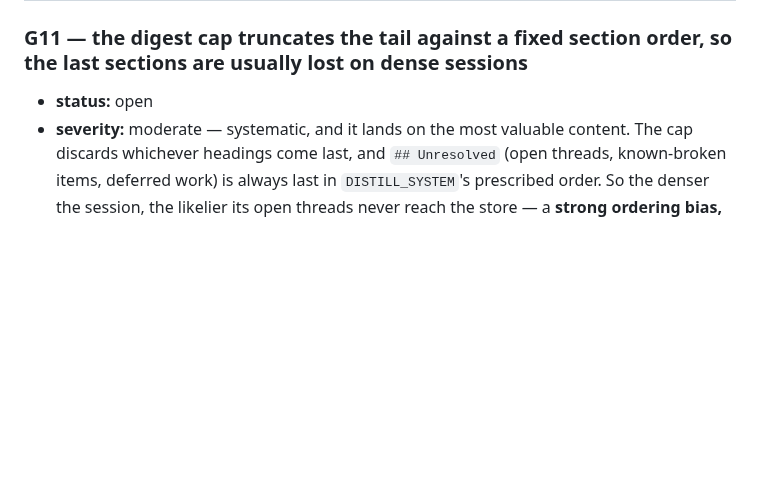
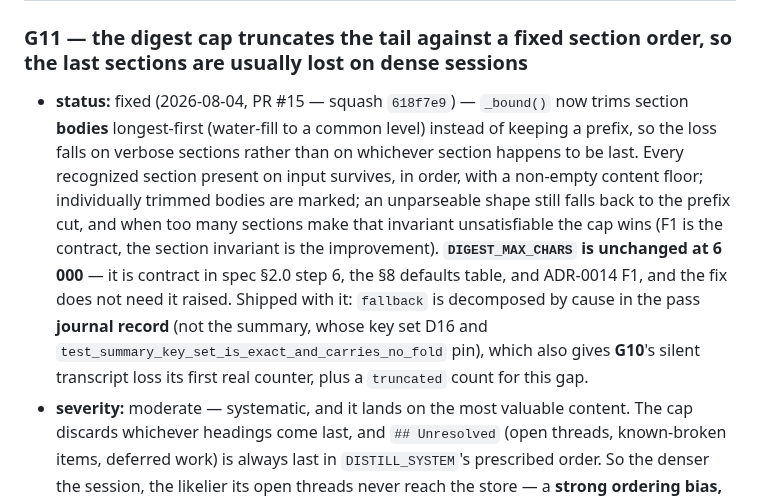
Before and after one commit to rebelscum216/neurobase, a Markdown page: docs/known-gaps.md, the part around the change. Rendered like a GitHub page; blank space fills up the shorter version.

Commit message:
docs(known-gaps): G11 is fixed (#15) (#16)
The fix shipped in PR #15 (squash 618f7e9) but the entry still read
`status: open`, which the file's own conventions say should be `fixed` with a
link to the commit/PR. The PR number did not exist when the entry was written,
and `main` is protected, so closing the loop needs its own change.

Records what the fix actually does — bodies trimmed longest-first rather than a
prefix kept, every section present on input surviving in order with a content
floor, prefix-cut fallback retained for unparseable shapes, and the cap winning
when the section invariant cannot hold — and states explicitly that
DIGEST_MAX_CHARS is unchanged at 6 000, since that value is contract in spec 2.0
step 6, the 8 defaults table, and ADR-0014 F1.

Also notes the observability that shipped alongside: `fallback` decomposed by
cause in the pass journal record rather than the summary, whose key set D16 and
`test_summary_key_set_is_exact_and_carries_no_fold` pin. That decomposition is
also the first real counter for G10's silent transcript loss.

G8 is deliberately left `open`: it documents an unqualified claim on three
shipped surfaces, and filing the entry is the record — the claim itself has not
been corrected, so `open` is accurate there rather than a stale status.

```diff
--- a/docs/known-gaps.md
+++ b/docs/known-gaps.md
@@ -1028,7 +1028,19 @@ the others.
 
 ### G11 — the digest cap truncates the tail against a fixed section order, so the last sections are usually lost on dense sessions
 
-- **status:** open
+- **status:** fixed (2026-08-04, PR #15 — squash `618f7e9`) — `_bound()` now trims
+  section **bodies** longest-first (water-fill to a common level) instead of keeping a
+  prefix, so the loss falls on verbose sections rather than on whichever section happens
+  to be last. Every recognized section present on input survives, in order, with a
+  non-empty content floor; individually trimmed bodies are marked; an unparseable shape
+  still falls back to the prefix cut, and when too many sections make that invariant
+  unsatisfiable the cap wins (F1 is the contract, the section invariant is the
+  improvement). **`DIGEST_MAX_CHARS` is unchanged at 6 000** — it is contract in spec
+  §2.0 step 6, the §8 defaults table, and ADR-0014 F1, and the fix does not need it
+  raised. Shipped with it: `fallback` is decomposed by cause in the pass **journal
+  record** (not the summary, whose key set D16 and
+  `test_summary_key_set_is_exact_and_carries_no_fold` pin), which also gives **G10**'s
+  silent transcript loss its first real counter, plus a `truncated` count for this gap.
 - **severity:** moderate — systematic, and it lands on the most valuable content. The
   cap discards whichever headings come last, and `## Unresolved` (open threads,
   known-broken items, deferred work) is always last in `DISTILL_SYSTEM`'s prescribed
```
